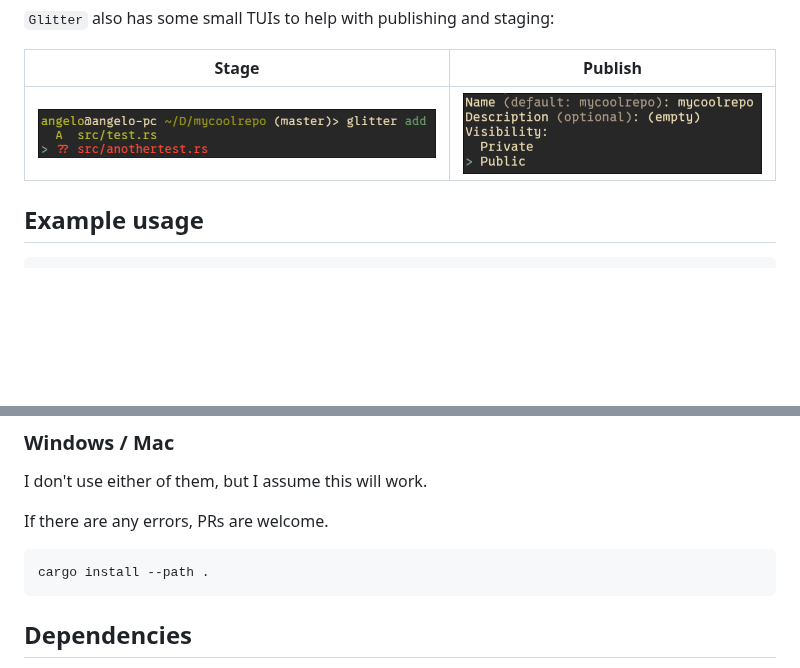
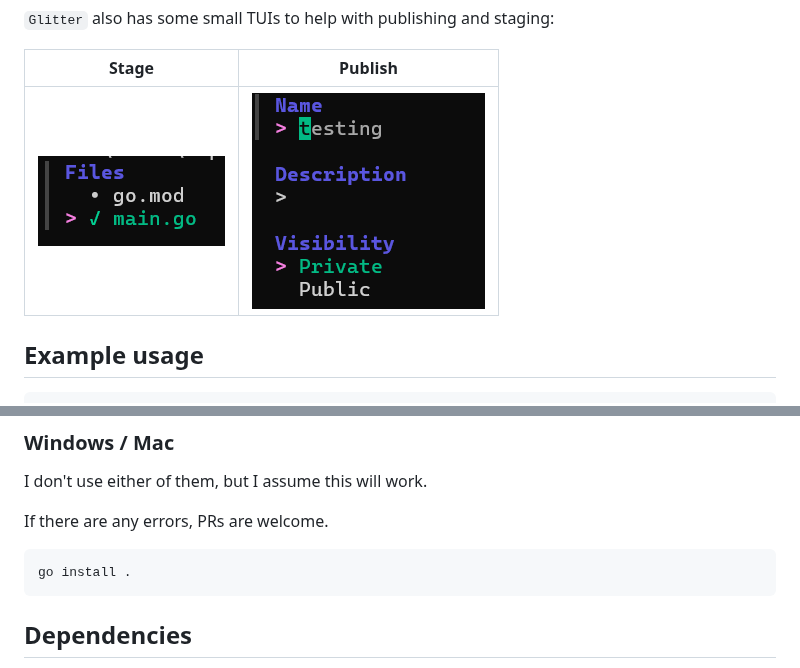
Before and after one commit to angelou6/glitter, a Markdown page: README.md, 2 parts joined by grey strips. Drawn GitHub-style; pictures changed too: assets/publish.png, assets/stage.png; blank space fills up the shorter version.

````diff
--- a/README.md
+++ b/README.md
@@ -103,7 +103,7 @@ I don't use either of them, but I assume this will work.
 If there are any errors, PRs are welcome.
 
 ```
-cargo install --path .
+go install .
 ```
 
 ## Dependencies
````
